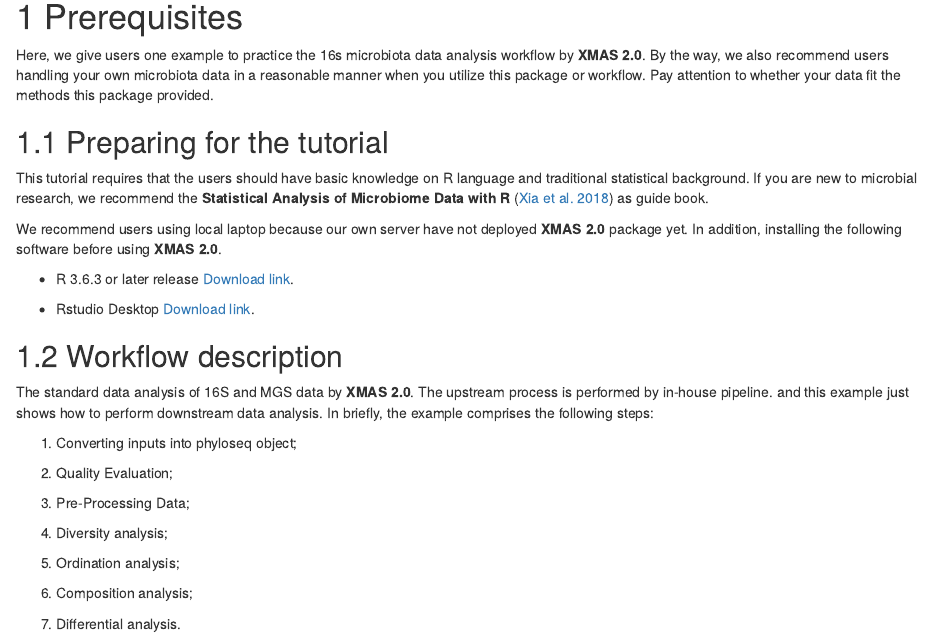
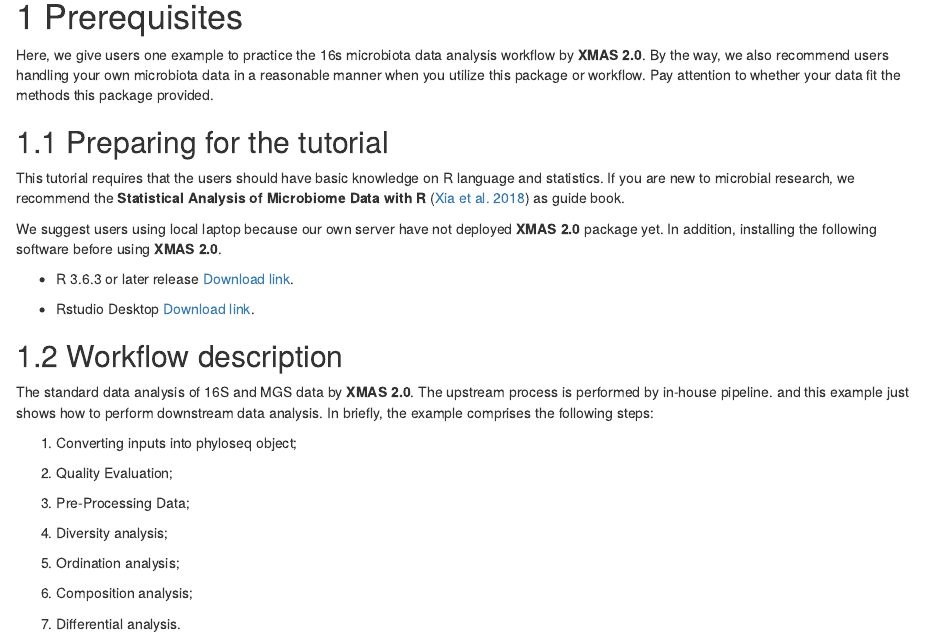
Before and after one commit to XbiomeAnalysis/16s_DataAnalysis_template, an R Markdown document (index.Rmd): the page in a window 1100 px wide, from 190 px down. Rendered offline with R 4.5, knitr and Pandoc, with nearby package versions; drawn as R Markdown's standard HTML page in place of the format the file asks for.

Commit message:
Update the book

```diff
--- a/index.Rmd
+++ b/index.Rmd
@@ -19,9 +19,9 @@
 
 ## Preparing for the tutorial
 
-This tutorial requires that the users should have basic knowledge on R language and traditional statistical background. If you are new to microbial research, we recommend the **Statistical Analysis of Microbiome Data with R** [@xia2018statistical] as guide book.
+This tutorial requires that the users should have basic knowledge on R language and statistics. If you are new to microbial research, we recommend the **Statistical Analysis of Microbiome Data with R** [@xia2018statistical] as guide book.
 
-We recommend users using local laptop because our own server have not deployed **XMAS 2.0** package yet. In addition, installing the following software before using **XMAS 2.0**.
+We suggest users using local laptop because our own server have not deployed **XMAS 2.0** package yet. In addition, installing the following software before using **XMAS 2.0**.
 
 * R 3.6.3 or later release [Download link](https://mirrors.tuna.tsinghua.edu.cn/CRAN/).
 
```
Also changed, not shown: docs/search_index.json, 8 other files.
